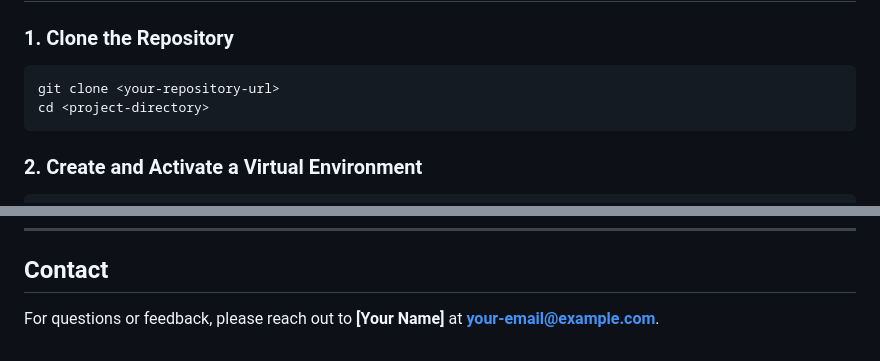
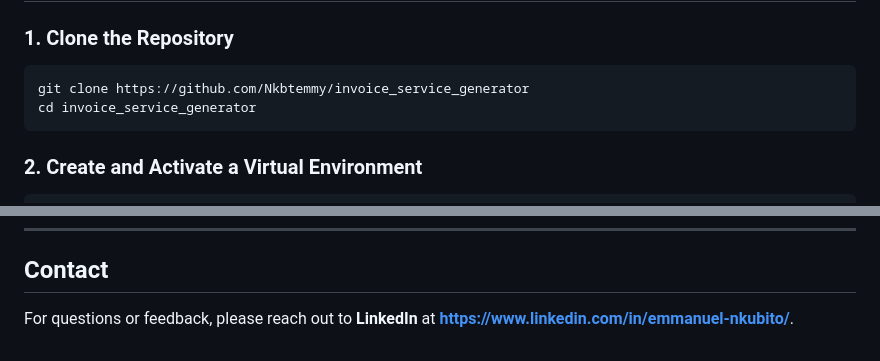
Before and after one commit to Nkbtemmy/invoice_service_generator, a Markdown page: README.md, 2 parts joined by grey strips. Drawn GitHub-style.

````diff
--- a/README.md
+++ b/README.md
@@ -25,8 +25,8 @@ Ensure you have the following installed on your system:
 
 ### 1. Clone the Repository
 ```bash
-git clone <your-repository-url>
-cd <project-directory>
+git clone https://github.com/Nkbtemmy/invoice_service_generator
+cd invoice_service_generator
 ```
 
 ### 2. Create and Activate a Virtual Environment
@@ -128,4 +128,4 @@ Feel free to submit issues and pull requests for improvements or new features.
 ---
 
 ## Contact
-For questions or feedback, please reach out to **[Your Name]** at **your-email@example.com**.
+For questions or feedback, please reach out to **LinkedIn** at **https://www.linkedin.com/in/emmanuel-nkubito/**.
````
